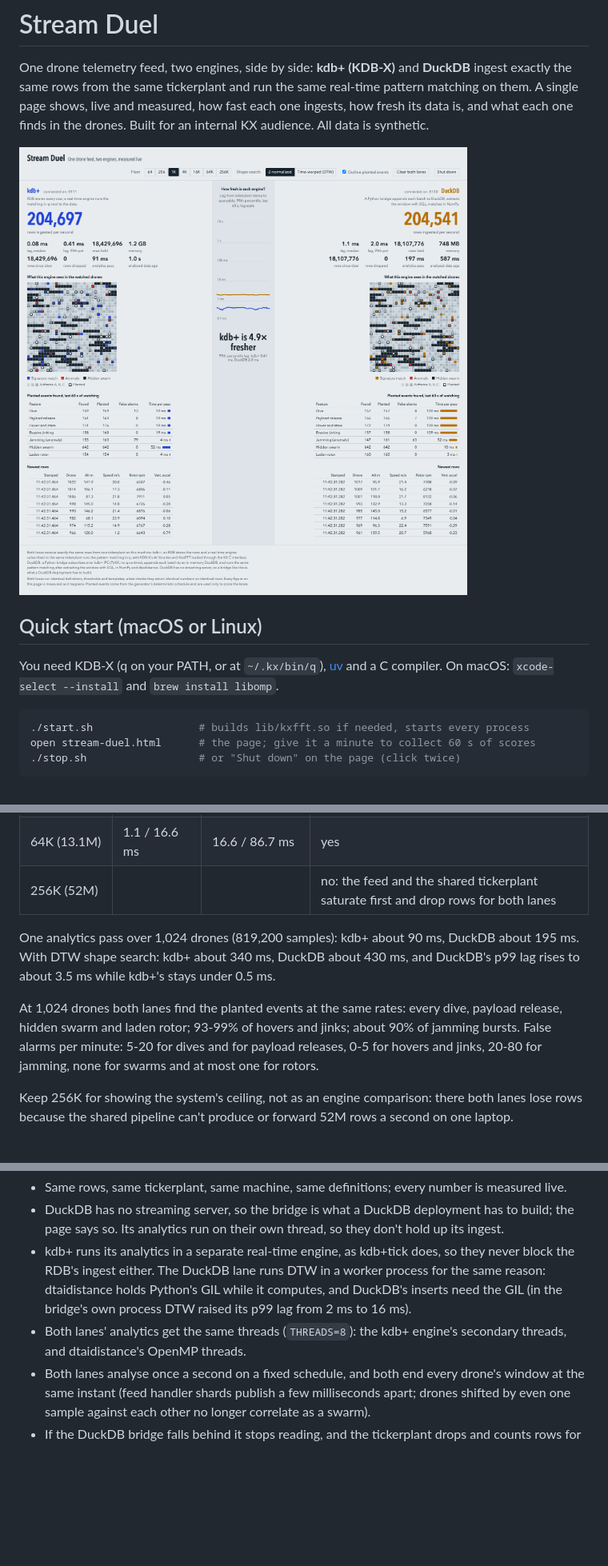
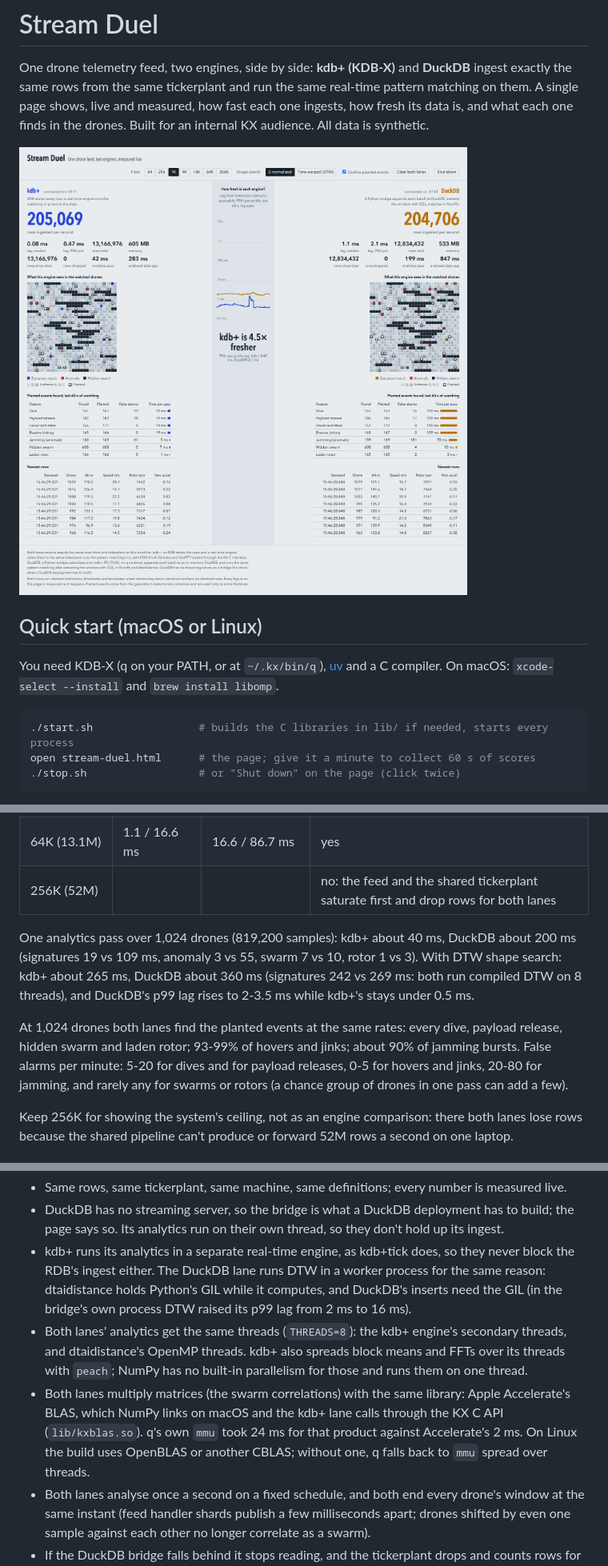
Before and after one commit to xbsd/stream-duel, a Markdown page: README.md, 3 parts joined by grey strips. Shown at 80% size. Drawn GitHub-style; pictures changed too: docs/stream-duel.png; blank space fills up the shorter version.

````diff
--- a/README.md
+++ b/README.md
@@ -13,7 +13,7 @@ You need KDB-X (q on your PATH, or at `~/.kx/bin/q`), [uv](https://docs.astral.s
 compiler. On macOS: `xcode-select --install` and `brew install libomp`.
 
 ```bash
-./start.sh                 # builds lib/kxfft.so if needed, starts every process
+./start.sh                 # builds the C libraries in lib/ if needed, starts every process
 open stream-duel.html      # the page; give it a minute to collect 60 s of scores
 ./stop.sh                  # or "Shut down" on the page (click twice)
 ```
@@ -88,14 +88,15 @@ checks every distance, score, correlation, group and frequency is identical.
 | 64K (13.1M) | 1.1 / 16.6 ms | 16.6 / 86.7 ms | yes |
 | 256K (52M) | | | no: the feed and the shared tickerplant saturate first and drop rows for both lanes |
 
-One analytics pass over 1,024 drones (819,200 samples): kdb+ about 90 ms, DuckDB about 195 ms.
-With DTW shape search: kdb+ about 340 ms, DuckDB about 430 ms, and DuckDB's p99 lag rises to about
-3.5 ms while kdb+'s stays under 0.5 ms.
+One analytics pass over 1,024 drones (819,200 samples): kdb+ about 40 ms, DuckDB about 200 ms
+(signatures 19 vs 109 ms, anomaly 3 vs 55, swarm 7 vs 10, rotor 1 vs 3). With DTW shape search:
+kdb+ about 265 ms, DuckDB about 360 ms (signatures 242 vs 269 ms: both run compiled DTW on 8
+threads), and DuckDB's p99 lag rises to 2-3.5 ms while kdb+'s stays under 0.5 ms.
 
 At 1,024 drones both lanes find the planted events at the same rates: every dive, payload release,
 hidden swarm and laden rotor; 93-99% of hovers and jinks; about 90% of jamming bursts. False
 alarms per minute: 5-20 for dives and for payload releases, 0-5 for hovers and jinks, 20-80 for
-jamming, none for swarms and at most one for rotors.
+jamming, and rarely any for swarms or rotors (a chance group of drones in one pass can add a few).
 
 Keep 256K for showing the system's ceiling, not as an engine comparison: there both lanes lose
 rows because the shared pipeline can't produce or forward 52M rows a second on one laptop.
@@ -110,7 +111,12 @@ rows because the shared pipeline can't produce or forward 52M rows a second on o
   dtaidistance holds Python's GIL while it computes, and DuckDB's inserts need the GIL (in the
   bridge's own process DTW raised its p99 lag from 2 ms to 16 ms).
 - Both lanes' analytics get the same threads (`THREADS=8`): the kdb+ engine's secondary threads,
-  and dtaidistance's OpenMP threads.
+  and dtaidistance's OpenMP threads. kdb+ also spreads block means and FFTs over its threads with
+  `peach`; NumPy has no built-in parallelism for those and runs them on one thread.
+- Both lanes multiply matrices (the swarm correlations) with the same library: Apple Accelerate's
+  BLAS, which NumPy links on macOS and the kdb+ lane calls through the KX C API (`lib/kxblas.so`).
+  q's own `mmu` took 24 ms for that product against Accelerate's 2 ms. On Linux the build uses
+  OpenBLAS or another CBLAS; without one, q falls back to `mmu` spread over threads.
 - Both lanes analyse once a second on a fixed schedule, and both end every drone's window at the
   same instant (feed handler shards publish a few milliseconds apart; drones shifted by even one
   sample against each other no longer correlate as a swarm).
````
Also changed, not shown: other parts of README.md (+4 -4 lines), DESIGN.md (+5 -4 lines), 6 other files.
